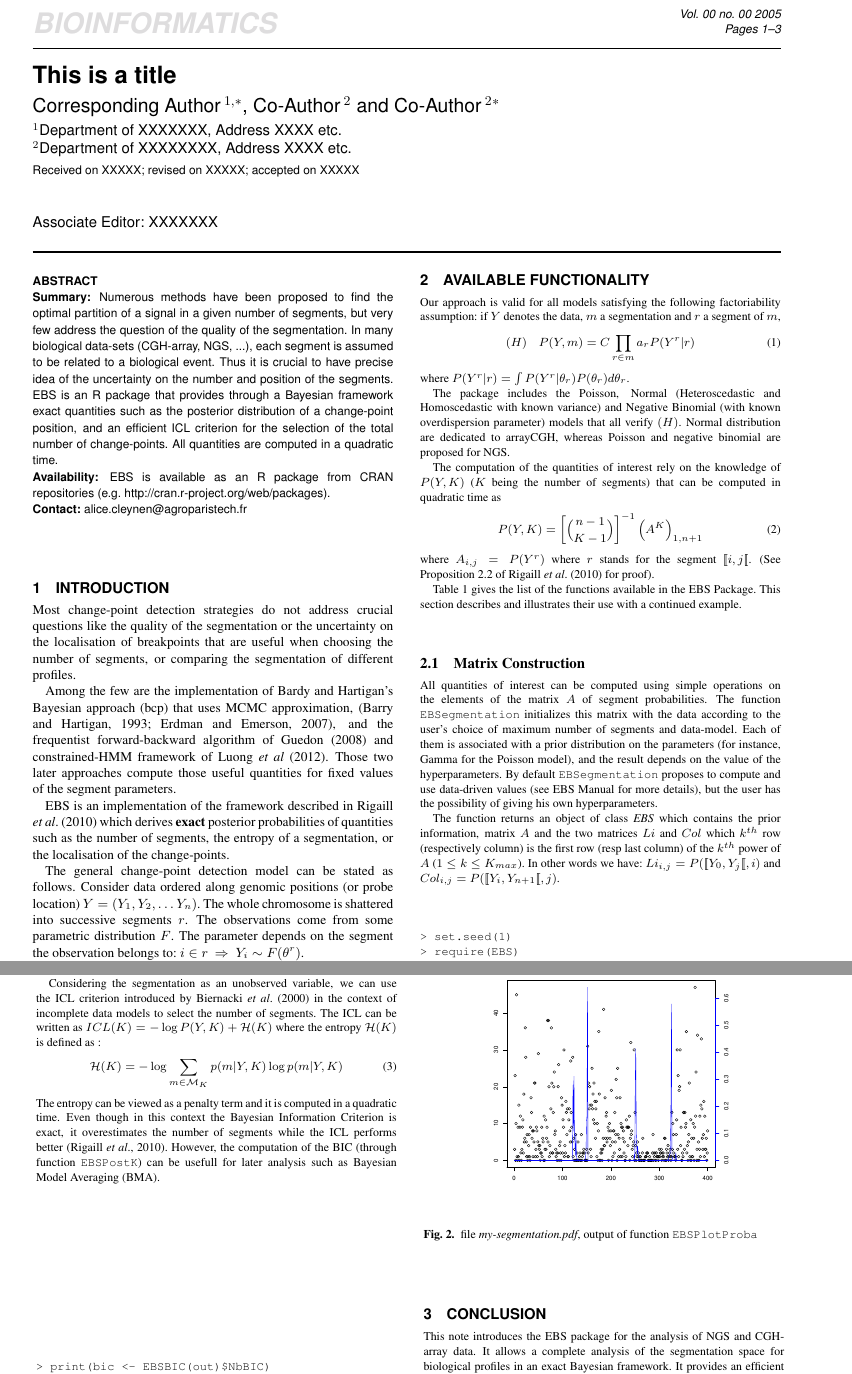
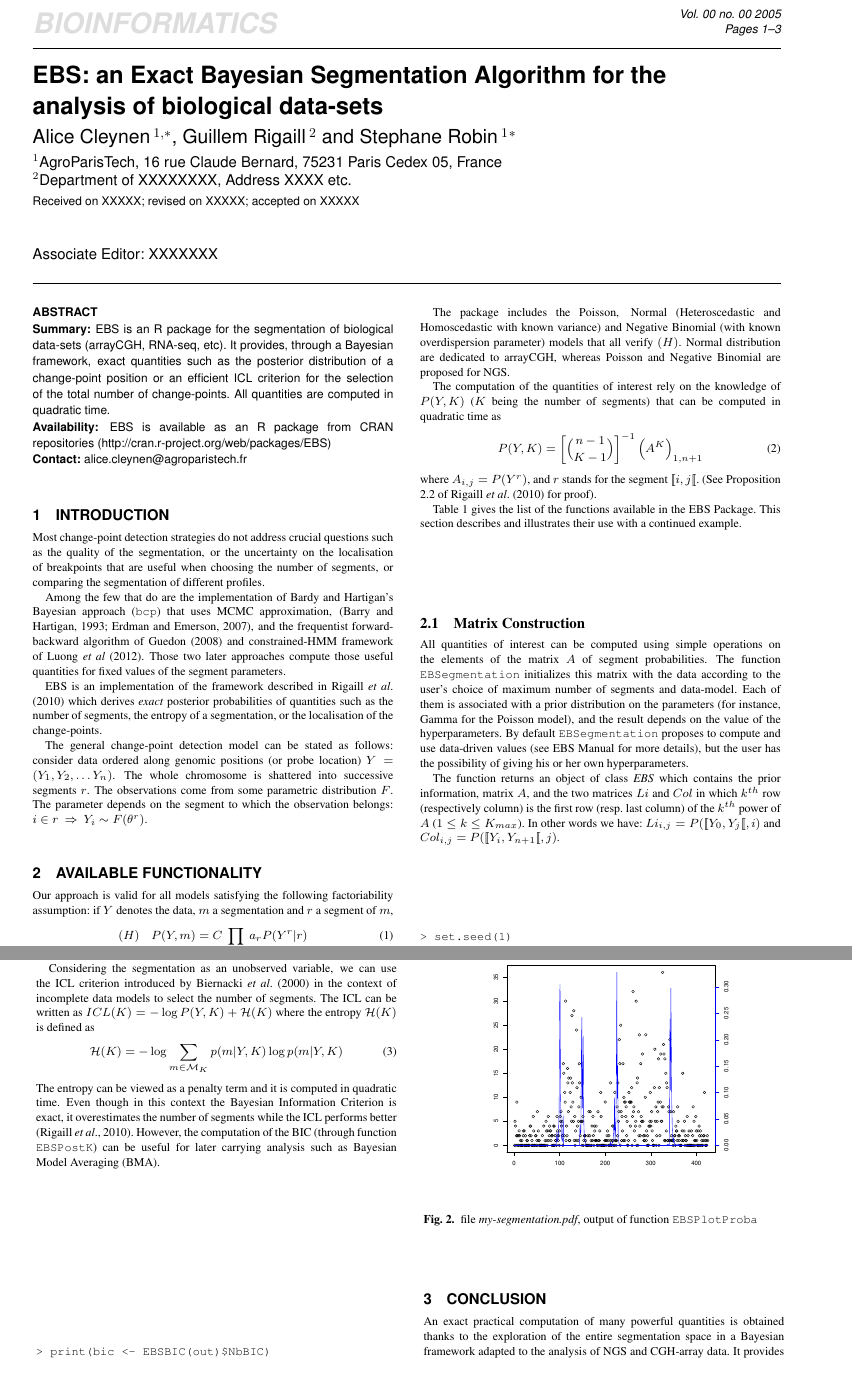
Before and after one commit to r-forge/ebs, a LaTeX paper (application note/EBS.tex): two parts of pages 1 and 2 of 3, joined at a grey line, cut so that both start at the same text. Compiled offline with pdfLaTeX.

Commit message:
working version of application note
git-svn-id: svn://svn.r-forge.r-project.org/svnroot/ebs@30 edb9625f-4e0d-4859-8d74-9fd3b1da38cb

```diff
--- a/application note/EBS.tex
+++ b/application note/EBS.tex
@@ -5,9 +5,10 @@
 \begin{document}
 \firstpage{1}
 
-\title[short Title]{This is a title}
-\author[Sample \textit{et~al}]{Corresponding Author\,$^{1,*}$, Co-Author\,$^{2}$ and Co-Author\,$^2$\footnote{to whom correspondence should be addressed}}
-\address{$^{1}$Department of XXXXXXX, Address XXXX etc.\\
+\title[short Title]{EBS: an Exact Bayesian Segmentation Algorithm for the analysis of biological data-sets}
+\author[Sample \textit{et~al}]{Alice Cleynen\,$^{1,*}$, Guillem Rigaill\,$^{2}$ and Stephane Robin\,$^1$\footnote{to whom correspondence should be addressed}}
+\address{$^{1}$AgroParisTech,
+16 rue Claude Bernard, 75231 Paris Cedex 05, France \\
 $^{2}$Department of XXXXXXXX, Address XXXX etc.}
 
 \history{Received on XXXXX; revised on XXXXX; accepted on XXXXX}
@@ -20,35 +21,34 @@ $^{2}$Department of XXXXXXXX, Address XXXX etc.}
 \begin{abstract}
 
 \section{Summary:}
- Numerous methods have been proposed to find the optimal partition of a signal in a given number of segments, but very few address the question of the quality of the segmentation. In many biological data-sets (CGH-array, NGS, ...),  each segment is assumed to be related to a biological event. Thus it is crucial to have precise idea of the uncertainty on the number and position of the segments.
-EBS is an R package that provides through a Bayesian framework exact quantities such as the posterior distribution of a change-point position, and an efficient ICL criterion for the selection of the total number of change-points. All quantities are computed in a quadratic time.
+ EBS is an R package for the segmentation of biological data-sets (arrayCGH, RNA-seq, etc). It provides, through a Bayesian framework, exact quantities such as the posterior distribution of a change-point position or an efficient ICL criterion for the selection of the total number of change-points. All quantities are computed in quadratic time.
 
 
 \section{Availability:}
-EBS is available as an R package from CRAN repositories (e.g. http://cran.r-project.org/web/packages).
+EBS is available as an R package from CRAN repositories (http://cran.r-project.org/web/packages/EBS)
 
 
 \section{Contact:} alice.cleynen@agroparistech.fr
 \end{abstract}
 
-
+\begin{methods}
 \section{Introduction}
 
- Most change-point detection strategies do not address crucial questions like the quality of the segmentation or the uncertainty on the localisation of breakpoints that are useful when choosing the number of segments, or comparing the segmentation of different profiles.
+ Most change-point detection strategies do not address crucial questions such as the quality of the segmentation, or the uncertainty on the localisation of breakpoints that are useful when choosing the number of segments, or comparing the segmentation of different profiles.
 
-Among the few are the implementation of Bardy and Hartigan's Bayesian approach (bcp) that uses MCMC approximation, \citep{barry_hartigan, bcp_package}, and the frequentist forward-backward algorithm of \cite{guedon_2008} and constrained-HMM framework of  \cite{Luong_HMM_2012}. Those two later approaches compute those useful quantities for fixed values of the segment parameters.
+Among the few that do are the implementation of Bardy and Hartigan's Bayesian approach (\texttt{bcp}) that uses MCMC approximation, \citep{barry_hartigan, bcp_package}, and the frequentist forward-backward algorithm of \cite{guedon_2008} and constrained-HMM framework of  \cite{Luong_HMM_2012}. Those two later approaches compute those useful quantities for fixed values of the segment parameters.
 
-EBS is an implementation of the framework described in \cite{rigaill_exact_2011} which derives \textbf{exact} posterior probabilities of quantities such as the number of segments, the entropy of a segmentation, or the localisation of the change-points.
+EBS is an implementation of the framework described in \cite{rigaill_exact_2011} which derives \textit{exact} posterior probabilities of quantities such as the number of segments, the entropy of a segmentation, or the localisation of the change-points.
 
 The general change-point detection model can be stated as
-  follows. Consider data ordered along genomic positions (or probe
+  follows: consider data ordered along genomic positions (or probe
   location) $Y = (Y_1, Y_2, \dots Y_n)$. The whole chromosome is
   shattered into successive segments $r$. The observations come from
   some parametric distribution $F$. The parameter depends on the
-  segment the observation belongs to: $i \in r \: \Rightarrow \: Y_i
+  segment to which the observation belongs: $i \in r \: \Rightarrow \: Y_i
   \sim F(\theta^r)$.
 
-\begin{methods}
+
 \section{Available Functionality}
 Our approach is valid for all models satisfying the following factoriability
 assumption: if $Y$ denotes the data, $m$ a segmentation and $r$ a
@@ -68,25 +68,25 @@ time as
 \begin{equation}
  P(Y,K) = \left[{n-1} \choose{K-1} \right]^{-1} \left(A^K \right)_{1,n+1} \label{Proba}
 \end{equation}
-where $A_{i,j}=P(Y^r)$ where $r$ stands for the segment $[\![i,j[\![$. (See Proposition 2.2 of \cite{rigaill_exact_2011} for proof).
+where $A_{i,j}=P(Y^r)$, and $r$ stands for the segment $[\![i,j[\![$. (See Proposition 2.2 of \cite{rigaill_exact_2011} for proof).
 
 
 Table \ref{Tab:01} gives the list of the functions available in the EBS Package. This section describes and illustrates their use with a continued example.
 
 \subsection{Matrix Construction}
 
-All quantities of interest can be computed using simple operations on the elements of the matrix $A$ of segment probabilities. The function \texttt{EBSegmentation} initializes this matrix with the data according to the user's choice of maximum number of segments and data-model. Each of them is associated with a prior distribution on the parameters (for instance, Gamma for the Poisson model), and the result depends on the value of the hyperparameters. By default \texttt{EBSegmentation} proposes to compute and use data-driven values (see EBS Manual for more details), but the user has the possibility of giving his own hyperparameters.
+All quantities of interest can be computed using simple operations on the elements of the matrix $A$ of segment probabilities. The function \texttt{EBSegmentation} initializes this matrix with the data according to the user's choice of maximum number of segments and data-model. Each of them is associated with a prior distribution on the parameters (for instance, Gamma for the Poisson model), and the result depends on the value of the hyperparameters. By default \texttt{EBSegmentation} proposes to compute and use data-driven values (see EBS Manual for more details), but the user has the possibility of giving his or her own hyperparameters.
 
-The function returns an object of class \textit{EBS} which contains the prior information, matrix $A$ and the two matrices $Li$ and $Col$
- which $k^{th}$ row (respectively column) is the first row (resp last column) of the $k^{th}$ power of $A$ ($1\leq k \leq K_{max}$).
+The function returns an object of class \textit{EBS} which contains the prior information, matrix $A$, and the two matrices $Li$ and $Col$ in
+ which $k^{th}$ row (respectively column) is the first row (resp. last column) of the $k^{th}$ power of $A$ ($1\leq k \leq K_{max}$).
 In other words we have: $Li_{i,j}=P([\![Y_0,Y_j[\![,i)$ and $Col_{i,j}=P([\![Y_i,Y_{n+1}[\![,j)$.
 
 \begin{verbatim}
 > set.seed(1)
 > require(EBS)
-> x<-c(rnbinom(125,0.1,size=0.95),rnbinom(25,0.35,size=0.95),
- rnbinom(100,0.1,size=0.95),rnbinom(100,0.35,size=0.95),
- rnbinom(75,0.1,size=0.95))
+> x<-c(rnbinom(100,0.4,size=0.95),rnbinom(50,0.1,size=0.95),
+rnbinom(75,0.4,size=0.95),rnbinom(125,0.1,size=0.95),
+rnbinom(75,0.4,size=0.95))
 > out <- EBSegmentation(x, model=3, Kmax=20)
 \end{verbatim}
 
@@ -120,12 +120,12 @@ These criteria can be called with functions \texttt{EBSBIC} and \texttt{EBSICL}.
 
 Considering the segmentation as an unobserved variable, we can use the ICL criterion introduced by \cite{biernacki_assessingmixture_2000} in the context of incomplete data models to select the number of segments.
 The ICL can be written as $ICL(K) = -\log P(Y,K) + \mathcal{H}(K) \label{ICL}$ where
-the entropy $\mathcal{H}(K)$ is defined as :
+the entropy $\mathcal{H}(K)$ is defined as
 \begin{equation}
   \mathcal{H}(K)=-\log \sum_{m\in \mathcal{M}_K} p(m|Y,K) \log p(m|Y,K)
 \end{equation}
-The entropy can be viewed as a penalty term and it is computed in a quadratic time.
- Even though in this context the Bayesian Information Criterion is exact, it overestimates the number of segments while the ICL performs better \citep{rigaill_exact_2011}. However, the computation of the BIC (through function \texttt{EBSPostK}) can be usefull for later analysis such as Bayesian Model Averaging (BMA).
+The entropy can be viewed as a penalty term and it is computed in quadratic time.
+ Even though in this context the Bayesian Information Criterion is exact, it overestimates the number of segments while the ICL performs better \citep{rigaill_exact_2011}. However, the computation of the BIC (through function \texttt{EBSPostK}) can be useful for later carrying analysis such as Bayesian Model Averaging (BMA).
 \begin{verbatim}
 > print(bic <- EBSBIC(out)$NbBIC)
 [1] 6
@@ -165,7 +165,7 @@ Figure \ref{fig:02} shows the output.
 
 \section{Conclusion}
 
-This note introduces the EBS package for the analysis of NGS and CGH-array data. It allows a complete analysis of the segmentation space for biological profiles in an exact Bayesian framework.
+An exact practical computation of many powerful quantities is obtained thanks to the exploration of the entire segmentation space in a Bayesian framework adapted to the analysis of NGS and CGH-array data.
 It provides an efficient criterion for the selection of the number of segments and allows further analysis of variables such as the entropy or the location of a change-point.
 Future improvements of the package include the analysis of other quantities of interest such as the posterior mean of the signal.
 
```
Also changed, not shown: application note/EBS.pdf, application note/icl-bic.pdf, application note/my-segmentation.pdf, application note/EBS.tex (16 more changed lines).
